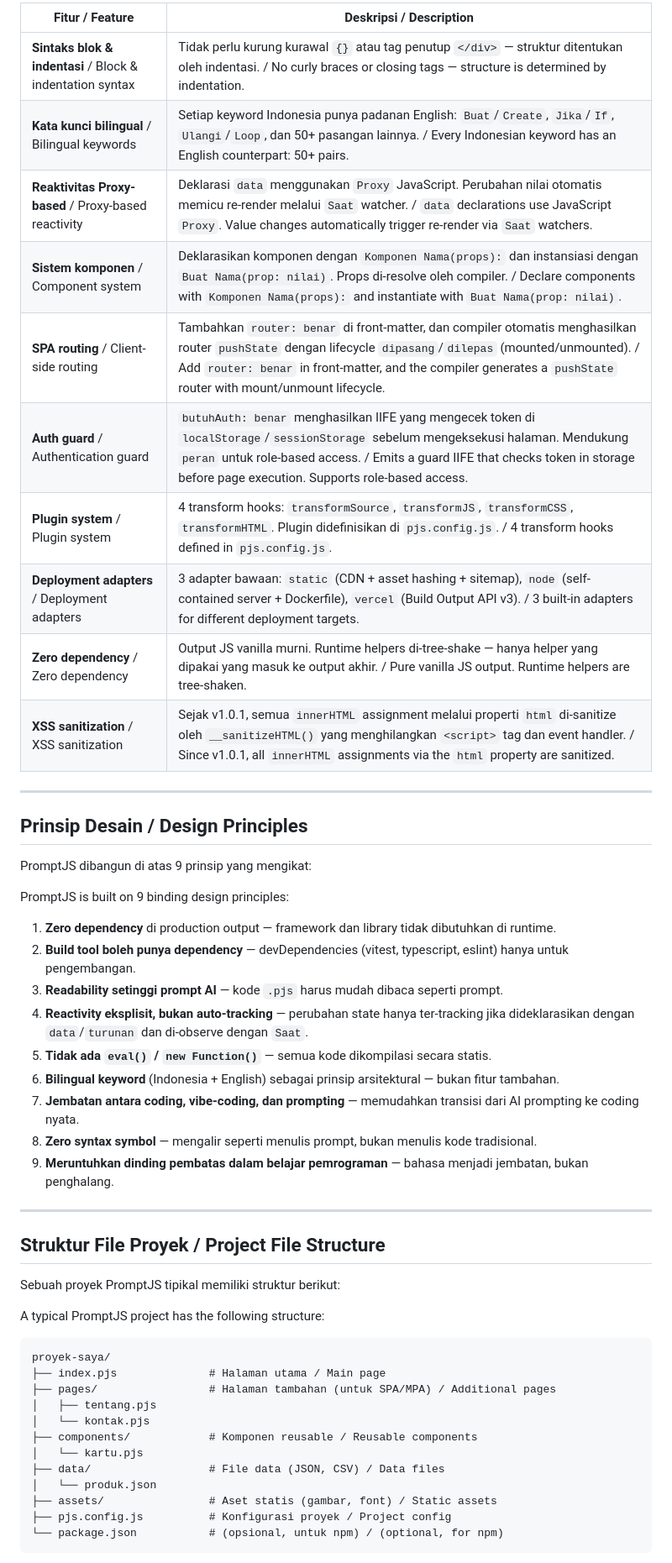
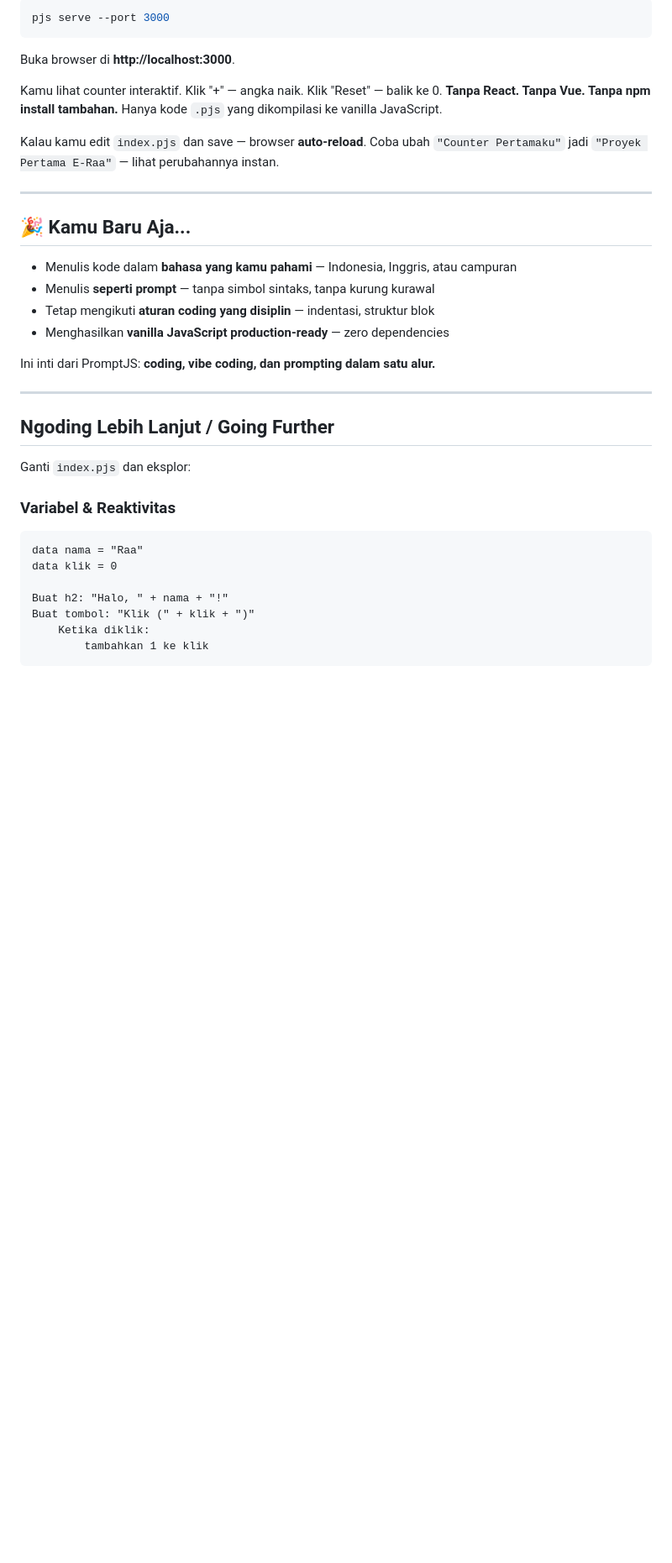
Before and after one commit to raarion/promptjs, a Markdown page: docs/user/getting-started.md, the part around one of its changes. Shown at 84% size. Rendered like a GitHub page; blank space fills up the shorter version.

````diff
--- a/docs/user/getting-started.md
+++ b/docs/user/getting-started.md
@@ -30,55 +93,40 @@ PromptJS bridges *coding*, *vibe coding*, and *prompting*. The language breaks d
 
-| Fitur / Feature | Deskripsi / Description |
-|-----------------|-------------------------|
-| **Sintaks blok & indentasi** / Block & indentation syntax | Tidak perlu kurung kurawal `{}` atau tag penutup `</div>` — struktur ditentukan oleh indentasi. / No curly braces or closing tags — structure is determined by indentation. |
-| **Kata kunci bilingual** / Bilingual keywords | Setiap keyword Indonesia punya padanan English: `Buat`/`Create`, `Jika`/`If`, `Ulangi`/`Loop`, dan 50+ pasangan lainnya. / Every Indonesian keyword has an English counterpart: 50+ pairs. |
-| **Reaktivitas Proxy-based** / Proxy-based reactivity | Deklarasi `data` menggunakan `Proxy` JavaScript. Perubahan nilai otomatis memicu re-render melalui `Saat` watcher. / `data` declarations use JavaScript `Proxy`. Value changes automatically trigger re-render via `Saat` watchers. |
-| **Sistem komponen** / Component system | Deklarasikan komponen dengan `Komponen Nama(props):` dan instansiasi dengan `Buat Nama(prop: nilai)`. Props di-resolve oleh compiler. / Declare components with `Komponen Nama(props):` and instantiate with `Buat Nama(prop: nilai)`. |
-| **SPA routing** / Client-side routing | Tambahkan `router: benar` di front-matter, dan compiler otomatis menghasilkan router `pushState` dengan lifecycle `dipasang`/`dilepas` (mounted/unmounted). / Add `router: benar` in front-matter, and the compiler generates a `pushState` router with mount/unmount lifecycle. |
-| **Auth guard** / Authentication guard | `butuhAuth: benar` menghasilkan IIFE yang mengecek token di `localStorage`/`sessionStorage` sebelum mengeksekusi halaman. Mendukung `peran` untuk role-based access. / Emits a guard IIFE that checks token in storage before page execution. Supports role-based access. |
-| **Plugin system** / Plugin system | 4 transform hooks: `transformSource`, `transformJS`, `transformCSS`, `transformHTML`. Plugin didefinisikan di `pjs.config.js`. / 4 transform hooks defined in `pjs.config.js`. |
-| **Deployment adapters** / Deployment adapters | 3 adapter bawaan: `static` (CDN + asset hashing + sitemap), `node` (self-contained server + Dockerfile), `vercel` (Build Output API v3). / 3 built-in adapters for different deployment targets. |
-| **Zero dependency** / Zero dependency | Output JS vanilla murni. Runtime helpers di-tree-shake — hanya helper yang dipakai yang masuk ke output akhir. / Pure vanilla JS output. Runtime helpers are tree-shaken. |
-| **XSS sanitization** / XSS sanitization | Sejak v1.0.1, semua `innerHTML` assignment melalui properti `html` di-sanitize oleh `__sanitizeHTML()` yang menghilangkan `<script>` tag dan event handler. / Since v1.0.1, all `innerHTML` assignments via the `html` property are sanitized. |
+```bash
+pjs serve --port 3000
+```
+
+Buka browser di **http://localhost:3000**.
+
+Kamu lihat counter interaktif. Klik "+" — angka naik. Klik "Reset" — balik ke 0. **Tanpa React. Tanpa Vue. Tanpa npm install tambahan.** Hanya kode `.pjs` yang dikompilasi ke vanilla JavaScript.
+
+Kalau kamu edit `index.pjs` dan save — browser **auto-reload**. Coba ubah `"Counter Pertamaku"` jadi `"Proyek Pertama E-Raa"` — lihat perubahannya instan.
 
 ---
 
-## Prinsip Desain / Design Principles
+## 🎉 Kamu Baru Aja...
 
-PromptJS dibangun di atas 9 prinsip yang mengikat:
+- Menulis kode dalam **bahasa yang kamu pahami** — Indonesia, Inggris, atau campuran
+- Menulis **seperti prompt** — tanpa simbol sintaks, tanpa kurung kurawal
+- Tetap mengikuti **aturan coding yang disiplin** — indentasi, struktur blok
+- Menghasilkan **vanilla JavaScript production-ready** — zero dependencies
 
-PromptJS is built on 9 binding design principles:
-
-1. **Zero dependency** di production output — framework dan library tidak dibutuhkan di runtime.
-2. **Build tool boleh punya dependency** — devDependencies (vitest, typescript, eslint) hanya untuk pengembangan.
-3. **Readability setinggi prompt AI** — kode `.pjs` harus mudah dibaca seperti prompt.
-4. **Reactivity eksplisit, bukan auto-tracking** — perubahan state hanya ter-tracking jika dideklarasikan dengan `data`/`turunan` dan di-observe dengan `Saat`.
-5. **Tidak ada `eval()` / `new Function()`** — semua kode dikompilasi secara statis.
-6. **Bilingual keyword** (Indonesia + English) sebagai prinsip arsitektural — bukan fitur tambahan.
-7. **Jembatan antara coding, vibe-coding, dan prompting** — memudahkan transisi dari AI prompting ke coding nyata.
-8. **Zero syntax symbol** — mengalir seperti menulis prompt, bukan menulis kode tradisional.
-9. **Meruntuhkan dinding pembatas dalam belajar pemrograman** — bahasa menjadi jembatan, bukan penghalang.
+Ini inti dari PromptJS: **coding, vibe coding, dan prompting dalam satu alur.**
 
 ---
 
-## Struktur File Proyek / Project File Structure
+## Ngoding Lebih Lanjut / Going Further
 
-Sebuah proyek PromptJS tipikal memiliki struktur berikut:
+Ganti `index.pjs` dan eksplor:
 
-A typical PromptJS project has the following structure:
+### Variabel & Reaktivitas
 
-```
-proyek-saya/
-├── index.pjs              # Halaman utama / Main page
-├── pages/                 # Halaman tambahan (untuk SPA/MPA) / Additional pages
-│   ├── tentang.pjs
-│   └── kontak.pjs
-├── components/            # Komponen reusable / Reusable components
-│   └── kartu.pjs
-├── data/                  # File data (JSON, CSV) / Data files
-│   └── produk.json
-├── assets/                # Aset statis (gambar, font) / Static assets
-├── pjs.config.js          # Konfigurasi proyek / Project config
-└── package.json           # (opsional, untuk npm) / (optional, for npm)
+```pjs
+data nama = "Raa"
+data klik = 0
+
+Buat h2: "Halo, " + nama + "!"
+Buat tombol: "Klik (" + klik + ")"
+    Ketika diklik:
+        tambahkan 1 ke klik
 ```
 
````
Also changed, not shown: other parts of docs/user/getting-started.md (+173 -24 lines).
